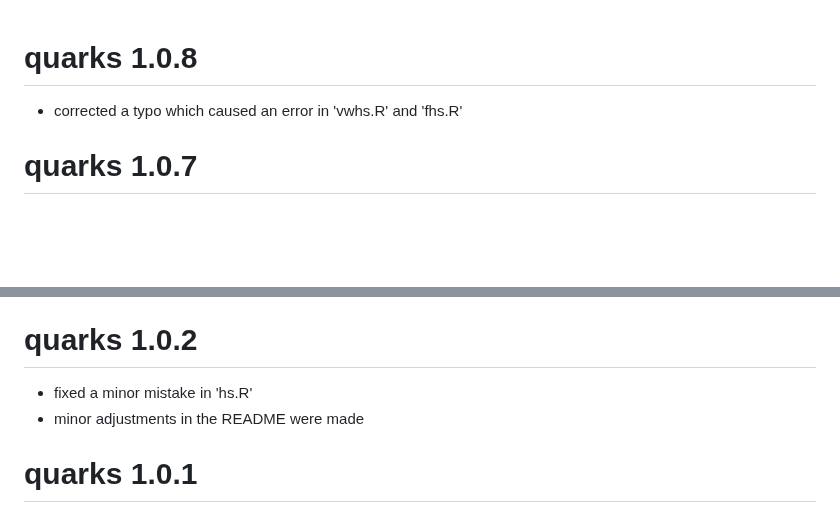
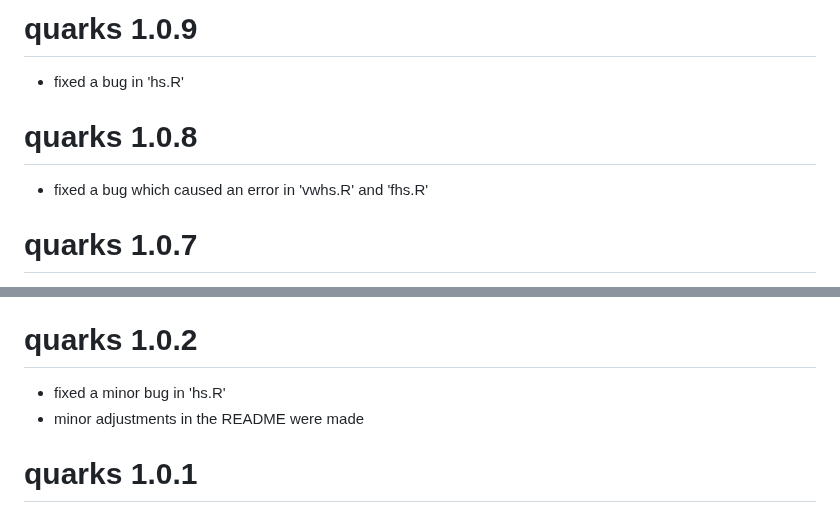
Before and after one commit to cran/quarks, a Markdown page: NEWS.md, 2 parts joined by grey strips. GitHub-like rendering; blank space fills up the shorter version.

Commit message:
version 1.0.9

```diff
--- a/NEWS.md
+++ b/NEWS.md
@@ -1,6 +1,10 @@
+# quarks 1.0.9
+
+- fixed a bug in 'hs.R'
+
 # quarks 1.0.8
 
-- corrected a typo which caused an error in 'vwhs.R' and 'fhs.R'
+- fixed a bug which caused an error in 'vwhs.R' and 'fhs.R'
 
 # quarks 1.0.7
 
@@ -35,7 +39,7 @@
 
 # quarks 1.0.2
 
-- fixed a minor mistake in 'hs.R'
+- fixed a minor bug in 'hs.R'
 - minor adjustments in the README were made
 
 # quarks 1.0.1
```
Also changed, not shown: README.md (+2 -2 lines), man/figures/README-unnamed-chunk-2-1.png, man/figures/README-unnamed-chunk-3-1.png, man/figures/README-unnamed-chunk-4-1.png, man/figures/README-unnamed-chunk-5-1.png, man/figures/README-unnamed-chunk-6-1.png, man/figures/README-unnamed-chunk-7-1.png, 3 other files.
